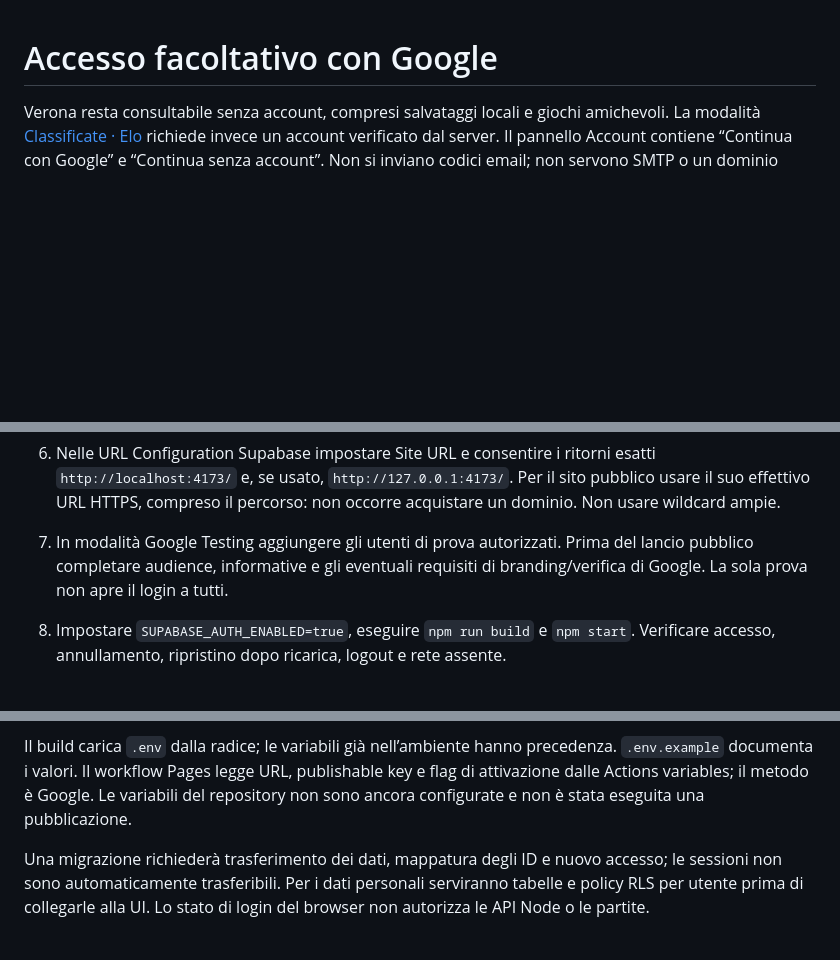
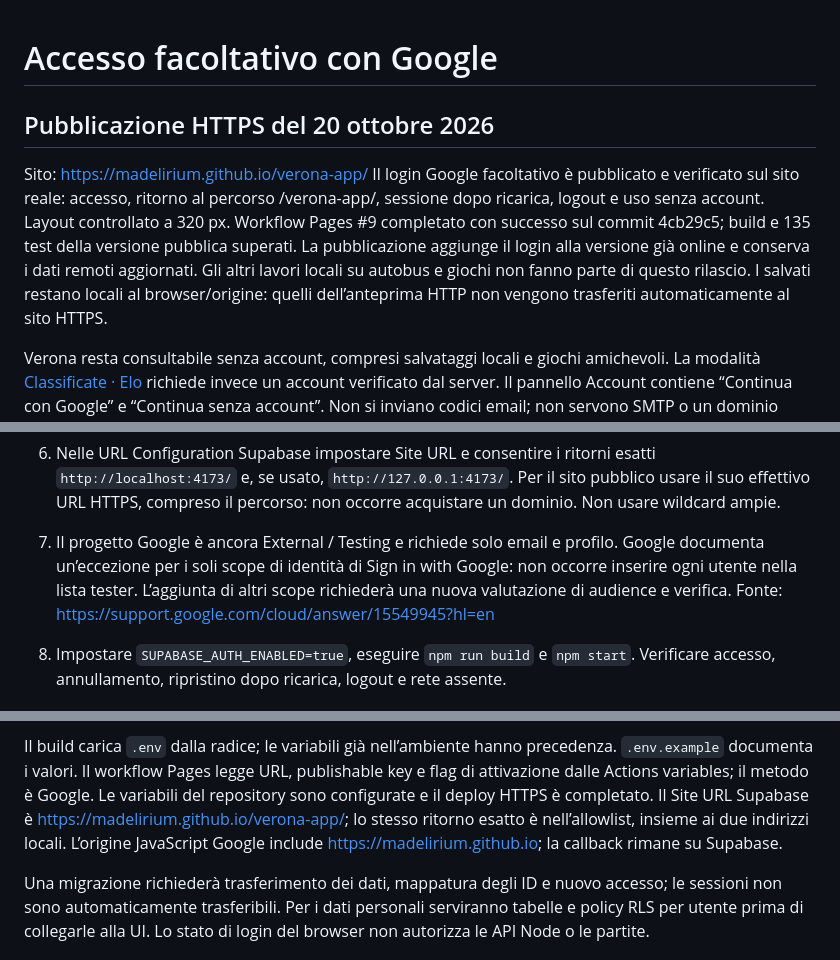
Before and after one commit to Madelirium/verona-app, a Markdown page: docs/login.md, 3 parts joined by grey strips. Rendered like a GitHub page; blank space fills up the shorter version.

Commit message:
Documenta il login Google verificato sul sito HTTPS

```diff
--- a/docs/login.md
+++ b/docs/login.md
@@ -1,4 +1,17 @@
 # Accesso facoltativo con Google
+
+## Pubblicazione HTTPS del 20 ottobre 2026
+
+Sito: https://madelirium.github.io/verona-app/
+Il login Google facoltativo è pubblicato e verificato sul sito reale: accesso,
+ritorno al percorso /verona-app/, sessione dopo ricarica, logout e uso senza account.
+Layout controllato a 320 px. Workflow Pages #9 completato con successo sul commit
+4cb29c5; build e 135 test della versione pubblica superati.
+La pubblicazione aggiunge il login alla versione già online e conserva i dati
+remoti aggiornati. Gli altri lavori locali su autobus e giochi non fanno parte
+di questo rilascio. I salvati restano locali al browser/origine: quelli dell’anteprima
+HTTP non vengono trasferiti automaticamente al sito HTTPS.
+
 
 Verona resta consultabile senza account, compresi salvataggi locali e giochi amichevoli.
 La modalità [Classificate · Elo](ranked.md) richiede invece un account verificato dal server.
@@ -44,9 +57,11 @@ I preferiti restano sul dispositivo: la sincronizzazione non è ancora implement
    `http://localhost:4173/` e, se usato, `http://127.0.0.1:4173/`.
    Per il sito pubblico usare il suo effettivo URL HTTPS, compreso il percorso:
    non occorre acquistare un dominio. Non usare wildcard ampie.
-7. In modalità Google Testing aggiungere gli utenti di prova autorizzati.
-   Prima del lancio pubblico completare audience, informative e gli eventuali
-   requisiti di branding/verifica di Google. La sola prova non apre il login a tutti.
+7. Il progetto Google è ancora External / Testing e richiede solo email e profilo.
+   Google documenta un’eccezione per i soli scope di identità di Sign in with Google:
+   non occorre inserire ogni utente nella lista tester. L’aggiunta di altri scope
+   richiederà una nuova valutazione di audience e verifica.
+   Fonte: https://support.google.com/cloud/answer/15549945?hl=en
 8. Impostare `SUPABASE_AUTH_ENABLED=true`, eseguire `npm run build` e `npm start`.
    Verificare accesso, annullamento, ripristino dopo ricarica, logout e rete assente.
 
@@ -70,7 +85,10 @@ il pannello corrente offre esclusivamente Google.
 Il build carica `.env` dalla radice; le variabili già nell’ambiente hanno precedenza.
 `.env.example` documenta i valori. Il workflow Pages legge URL, publishable key e
 flag di attivazione dalle Actions variables; il metodo è Google. Le variabili
-del repository non sono ancora configurate e non è stata eseguita una pubblicazione.
+del repository sono configurate e il deploy HTTPS è completato. Il Site URL
+Supabase è https://madelirium.github.io/verona-app/; lo stesso ritorno esatto
+è nell’allowlist, insieme ai due indirizzi locali. L’origine JavaScript Google
+include https://madelirium.github.io; la callback rimane su Supabase.
 
 Una migrazione richiederà trasferimento dei dati, mappatura degli ID e nuovo accesso;
 le sessioni non sono automaticamente trasferibili. Per i dati personali serviranno
```
Also changed, not shown: other parts of docs/login.md (+1 -1 lines).
